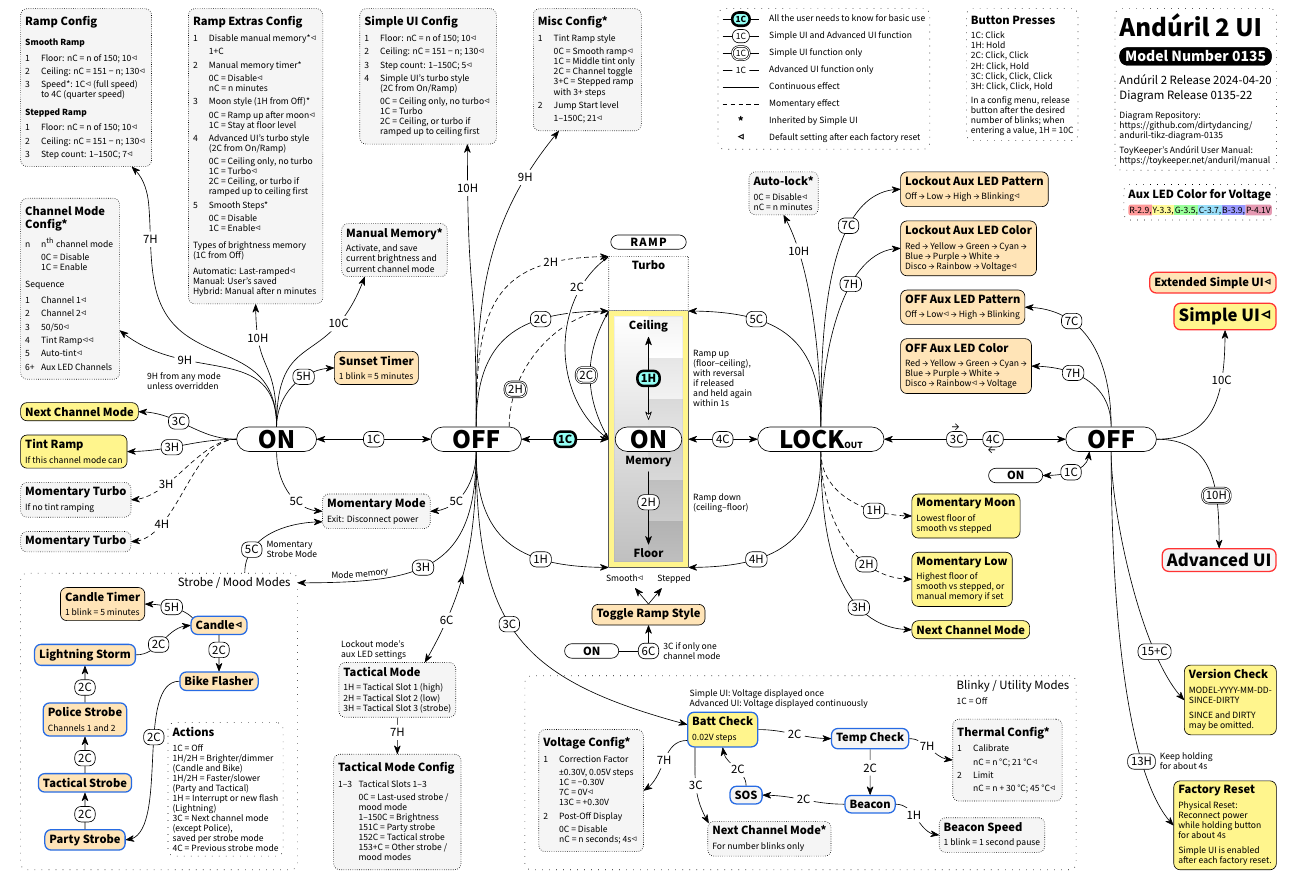
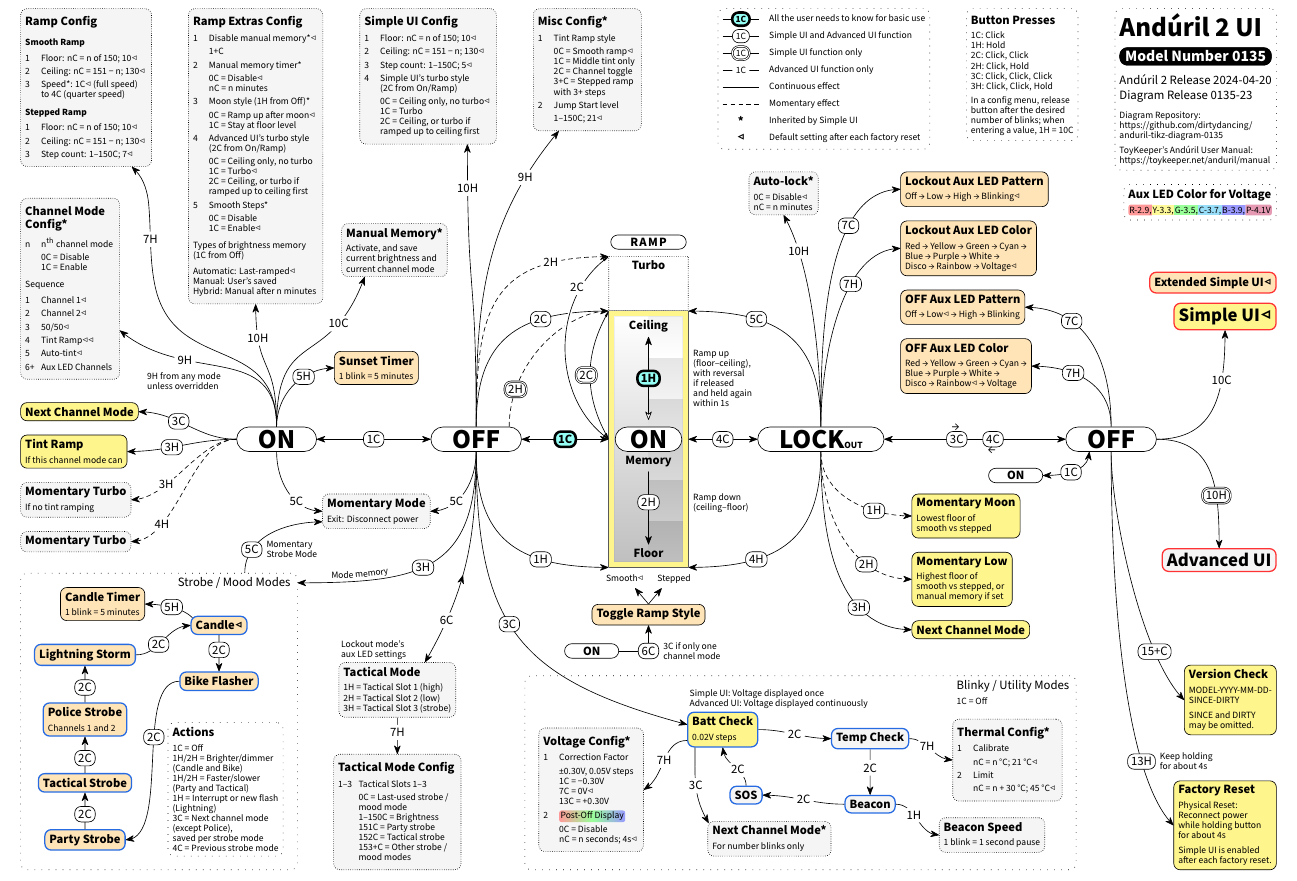
Before and after one commit to dirtydancing/anduril-tikz-diagram-0135, a LaTeX document (anduril-tikz-diagram-0135.tex): part of the page, cut so that both start at the same text. Compiled offline with XeLaTeX; a missing font is replaced by an installed copy or a similar font.

Commit message:
Add colors to post-off voltage display

```diff
--- a/anduril-tikz-diagram-0135.tex
+++ b/anduril-tikz-diagram-0135.tex
@@ -37,7 +37,7 @@
 
 \setlength{\tabcolsep}{0pt} % default: 6pt
 
-\usepackage{tcolorbox} % for colored and framed text boxes
+\usepackage[skins]{tcolorbox} % for colored and framed text boxes
 \newtcbox{\voltageboxred}{
     colframe=white, % initially black!75!white
     boxrule=0cm, % initially 0.05cm
@@ -76,6 +76,24 @@
     arc=0.05cm,
     sharp corners=west
 }
+\newtcbox{\povdbox}{
+    colframe=white,
+    boxrule=0cm,
+    enhanced,
+    interior style={
+        left color=red!40,
+        right color=blue!40,
+        middle color=green!40
+    },
+    coltext=black,
+    left=0.03cm,
+    right=0.03cm,
+    top=0.03cm,
+    bottom=0.03cm,
+    boxsep=0cm,
+    arc=0.05cm,
+    box align=base
+}
 \newtcbox{\modelnumberbox}{
     colframe=black,
     boxrule=0cm,
```
Also changed, not shown: anduril-tikz-diagram-0135.tex (4 more changed lines).
